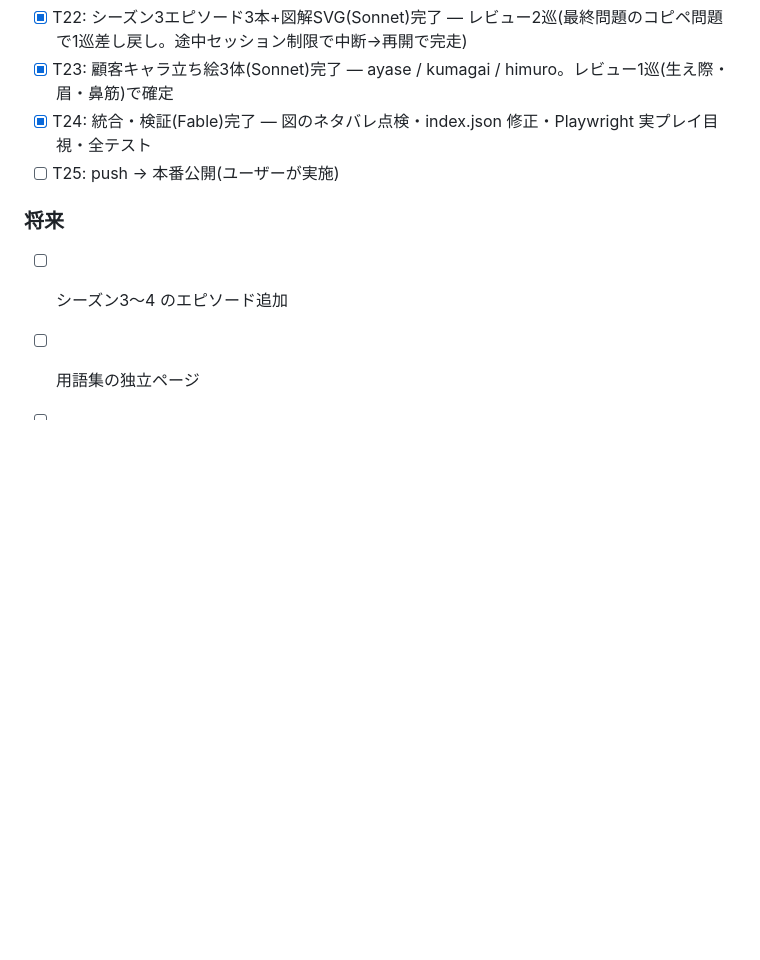
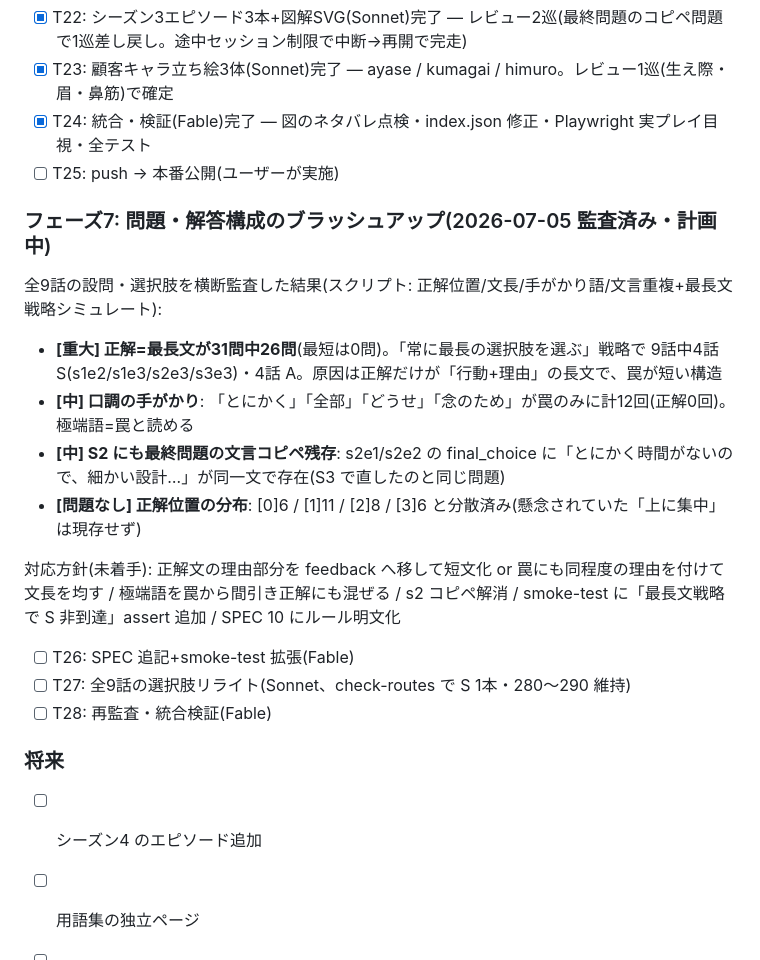
Before and after one commit to ko-ketsu/lets-architect, a Markdown page: TASKS.md, the part around the change. Rendered like a GitHub page; blank space fills up the shorter version.

Commit message:
全9話の設問・選択肢監査の結果を記録(最長文バイアス等)、フェーズ7として計画化
Co-Authored-By: Claude Fable 5 <noreply@anthropic.com>

```diff
--- a/TASKS.md
+++ b/TASKS.md
@@ -85,7 +85,22 @@
 - [x] T24: 統合・検証(Fable)完了 — 図のネタバレ点検・index.json 修正・Playwright 実プレイ目視・全テスト
 - [ ] T25: push → 本番公開(ユーザーが実施)
 
+### フェーズ7: 問題・解答構成のブラッシュアップ(2026-07-05 監査済み・計画中)
+
+全9話の設問・選択肢を横断監査した結果(スクリプト: 正解位置/文長/手がかり語/文言重複+最長文戦略シミュレート):
+
+- **[重大] 正解=最長文が31問中26問**(最短は0問)。「常に最長の選択肢を選ぶ」戦略で 9話中4話 S(s1e2/s1e3/s2e3/s3e3)・4話 A。原因は正解だけが「行動+理由」の長文で、罠が短い構造
+- **[中] 口調の手がかり**: 「とにかく」「全部」「どうせ」「念のため」が罠のみに計12回(正解0回)。極端語=罠と読める
+- **[中] S2 にも最終問題の文言コピペ残存**: s2e1/s2e2 の final_choice に「とにかく時間がないので、細かい設計…」が同一文で存在(S3 で直したのと同じ問題)
+- **[問題なし] 正解位置の分布**: [0]6 / [1]11 / [2]8 / [3]6 と分散済み(懸念されていた「上に集中」は現存せず)
+
+対応方針(未着手): 正解文の理由部分を feedback へ移して短文化 or 罠にも同程度の理由を付けて文長を均す / 極端語を罠から間引き正解にも混ぜる / s2 コピペ解消 / smoke-test に「最長文戦略で S 非到達」assert 追加 / SPEC 10 にルール明文化
+
+- [ ] T26: SPEC 追記+smoke-test 拡張(Fable)
+- [ ] T27: 全9話の選択肢リライト(Sonnet、check-routes で S 1本・280〜290 維持)
+- [ ] T28: 再監査・統合検証(Fable)
+
 ### 将来
-- [ ] シーズン3〜4 のエピソード追加
+- [ ] シーズン4 のエピソード追加
 - [ ] 用語集の独立ページ
 - [ ] バッジ・実績システム
```
